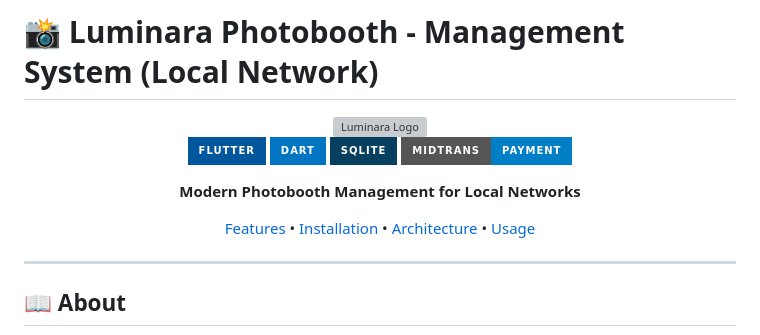
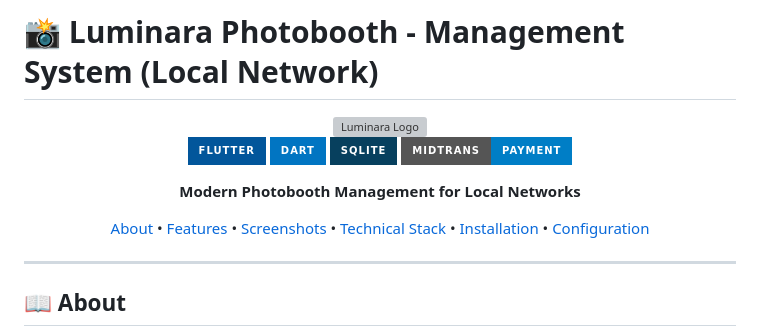
Before and after one commit to Andndre/kasir_luminara_photobooth, a Markdown page: README.md, the part around one of its changes. Drawn GitHub-style; badges without logos; grey boxes are pictures that could not be loaded.

Commit message:
docs: update README navigation and add project screenshots section

```diff
--- a/README.md
+++ b/README.md
@@ -10,7 +10,7 @@
 
 **Modern Photobooth Management for Local Networks**
 
-[Features](#-features) • [Installation](#-installation) • [Architecture](#-architecture) • [Usage](#-usage)
+[About](#-about) • [Features](#-features) • [Screenshots](#-screenshots) • [Technical Stack](#-technical-stack) • [Installation](#-installation) • [Configuration](#-configuration)
 
 </div>
 
```
Also changed, not shown: other parts of README.md (+37 -0 lines).
